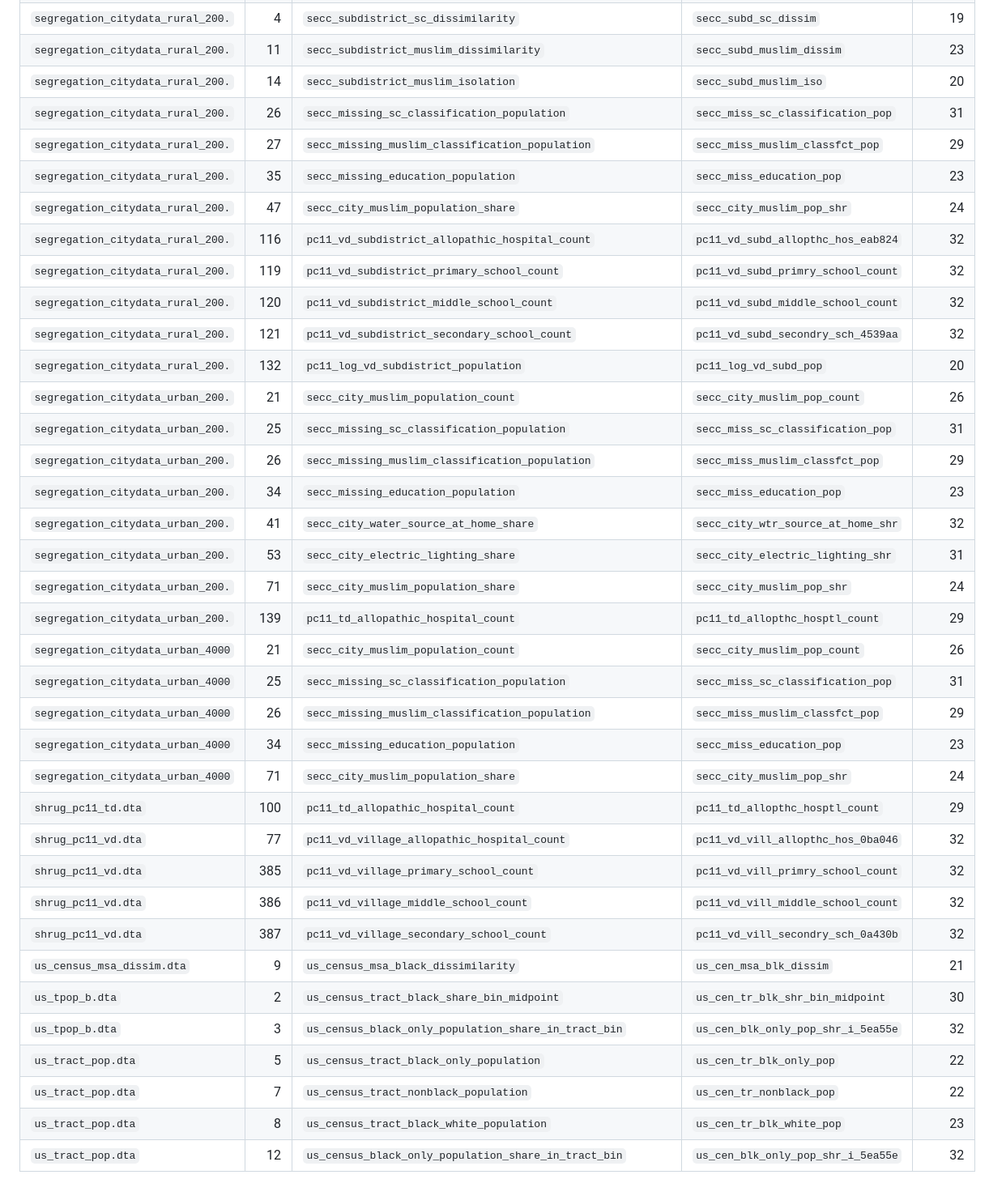
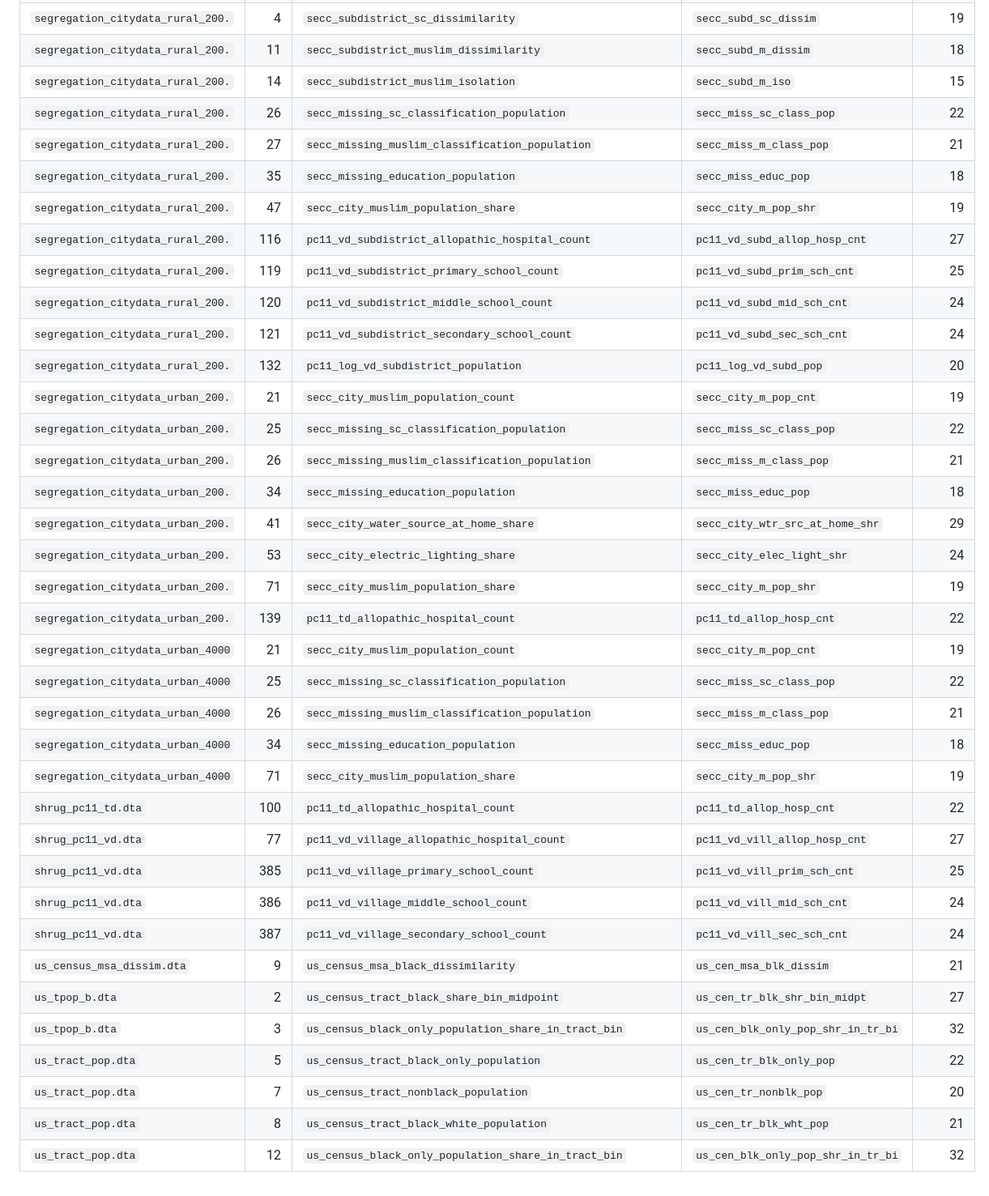
Before and after one commit to devdatalab/paper-india-segregation, a Markdown page: e/variable_listing_rename_harmonization.md, the part around one of its changes. Shown at 81% size. Drawn GitHub-style.

```diff
--- a/e/variable_listing_rename_harmonization.md
+++ b/e/variable_listing_rename_harmonization.md
@@ -204,37 +204,37 @@ Workbook verification after this pass: 149 over-limit values updated; all nonbla
 | `segregation_citydata_rural_200.` | 4 | `secc_subdistrict_sc_dissimilarity` | `secc_subd_sc_dissim` | 19 |
-| `segregation_citydata_rural_200.` | 11 | `secc_subdistrict_muslim_dissimilarity` | `secc_subd_muslim_dissim` | 23 |
-| `segregation_citydata_rural_200.` | 14 | `secc_subdistrict_muslim_isolation` | `secc_subd_muslim_iso` | 20 |
-| `segregation_citydata_rural_200.` | 26 | `secc_missing_sc_classification_population` | `secc_miss_sc_classification_pop` | 31 |
-| `segregation_citydata_rural_200.` | 27 | `secc_missing_muslim_classification_population` | `secc_miss_muslim_classfct_pop` | 29 |
-| `segregation_citydata_rural_200.` | 35 | `secc_missing_education_population` | `secc_miss_education_pop` | 23 |
-| `segregation_citydata_rural_200.` | 47 | `secc_city_muslim_population_share` | `secc_city_muslim_pop_shr` | 24 |
-| `segregation_citydata_rural_200.` | 116 | `pc11_vd_subdistrict_allopathic_hospital_count` | `pc11_vd_subd_allopthc_hos_eab824` | 32 |
-| `segregation_citydata_rural_200.` | 119 | `pc11_vd_subdistrict_primary_school_count` | `pc11_vd_subd_primry_school_count` | 32 |
-| `segregation_citydata_rural_200.` | 120 | `pc11_vd_subdistrict_middle_school_count` | `pc11_vd_subd_middle_school_count` | 32 |
-| `segregation_citydata_rural_200.` | 121 | `pc11_vd_subdistrict_secondary_school_count` | `pc11_vd_subd_secondry_sch_4539aa` | 32 |
+| `segregation_citydata_rural_200.` | 11 | `secc_subdistrict_muslim_dissimilarity` | `secc_subd_m_dissim` | 18 |
+| `segregation_citydata_rural_200.` | 14 | `secc_subdistrict_muslim_isolation` | `secc_subd_m_iso` | 15 |
+| `segregation_citydata_rural_200.` | 26 | `secc_missing_sc_classification_population` | `secc_miss_sc_class_pop` | 22 |
+| `segregation_citydata_rural_200.` | 27 | `secc_missing_muslim_classification_population` | `secc_miss_m_class_pop` | 21 |
+| `segregation_citydata_rural_200.` | 35 | `secc_missing_education_population` | `secc_miss_educ_pop` | 18 |
+| `segregation_citydata_rural_200.` | 47 | `secc_city_muslim_population_share` | `secc_city_m_pop_shr` | 19 |
+| `segregation_citydata_rural_200.` | 116 | `pc11_vd_subdistrict_allopathic_hospital_count` | `pc11_vd_subd_allop_hosp_cnt` | 27 |
+| `segregation_citydata_rural_200.` | 119 | `pc11_vd_subdistrict_primary_school_count` | `pc11_vd_subd_prim_sch_cnt` | 25 |
+| `segregation_citydata_rural_200.` | 120 | `pc11_vd_subdistrict_middle_school_count` | `pc11_vd_subd_mid_sch_cnt` | 24 |
+| `segregation_citydata_rural_200.` | 121 | `pc11_vd_subdistrict_secondary_school_count` | `pc11_vd_subd_sec_sch_cnt` | 24 |
 | `segregation_citydata_rural_200.` | 132 | `pc11_log_vd_subdistrict_population` | `pc11_log_vd_subd_pop` | 20 |
-| `segregation_citydata_urban_200.` | 21 | `secc_city_muslim_population_count` | `secc_city_muslim_pop_count` | 26 |
-| `segregation_citydata_urban_200.` | 25 | `secc_missing_sc_classification_population` | `secc_miss_sc_classification_pop` | 31 |
-| `segregation_citydata_urban_200.` | 26 | `secc_missing_muslim_classification_population` | `secc_miss_muslim_classfct_pop` | 29 |
-| `segregation_citydata_urban_200.` | 34 | `secc_missing_education_population` | `secc_miss_education_pop` | 23 |
-| `segregation_citydata_urban_200.` | 41 | `secc_city_water_source_at_home_share` | `secc_city_wtr_source_at_home_shr` | 32 |
-| `segregation_citydata_urban_200.` | 53 | `secc_city_electric_lighting_share` | `secc_city_electric_lighting_shr` | 31 |
-| `segregation_citydata_urban_200.` | 71 | `secc_city_muslim_population_share` | `secc_city_muslim_pop_shr` | 24 |
-| `segregation_citydata_urban_200.` | 139 | `pc11_td_allopathic_hospital_count` | `pc11_td_allopthc_hosptl_count` | 29 |
-| `segregation_citydata_urban_4000` | 21 | `secc_city_muslim_population_count` | `secc_city_muslim_pop_count` | 26 |
-| `segregation_citydata_urban_4000` | 25 | `secc_missing_sc_classification_population` | `secc_miss_sc_classification_pop` | 31 |
-| `segregation_citydata_urban_4000` | 26 | `secc_missing_muslim_classification_population` | `secc_miss_muslim_classfct_pop` | 29 |
-| `segregation_citydata_urban_4000` | 34 | `secc_missing_education_population` | `secc_miss_education_pop` | 23 |
-| `segregation_citydata_urban_4000` | 71 | `secc_city_muslim_population_share` | `secc_city_muslim_pop_shr` | 24 |
-| `shrug_pc11_td.dta` | 100 | `pc11_td_allopathic_hospital_count` | `pc11_td_allopthc_hosptl_count` | 29 |
-| `shrug_pc11_vd.dta` | 77 | `pc11_vd_village_allopathic_hospital_count` | `pc11_vd_vill_allopthc_hos_0ba046` | 32 |
-| `shrug_pc11_vd.dta` | 385 | `pc11_vd_village_primary_school_count` | `pc11_vd_vill_primry_school_count` | 32 |
-| `shrug_pc11_vd.dta` | 386 | `pc11_vd_village_middle_school_count` | `pc11_vd_vill_middle_school_count` | 32 |
-| `shrug_pc11_vd.dta` | 387 | `pc11_vd_village_secondary_school_count` | `pc11_vd_vill_secondry_sch_0a430b` | 32 |
+| `segregation_citydata_urban_200.` | 21 | `secc_city_muslim_population_count` | `secc_city_m_pop_cnt` | 19 |
+| `segregation_citydata_urban_200.` | 25 | `secc_missing_sc_classification_population` | `secc_miss_sc_class_pop` | 22 |
+| `segregation_citydata_urban_200.` | 26 | `secc_missing_muslim_classification_population` | `secc_miss_m_class_pop` | 21 |
+| `segregation_citydata_urban_200.` | 34 | `secc_missing_education_population` | `secc_miss_educ_pop` | 18 |
+| `segregation_citydata_urban_200.` | 41 | `secc_city_water_source_at_home_share` | `secc_city_wtr_src_at_home_shr` | 29 |
+| `segregation_citydata_urban_200.` | 53 | `secc_city_electric_lighting_share` | `secc_city_elec_light_shr` | 24 |
+| `segregation_citydata_urban_200.` | 71 | `secc_city_muslim_population_share` | `secc_city_m_pop_shr` | 19 |
+| `segregation_citydata_urban_200.` | 139 | `pc11_td_allopathic_hospital_count` | `pc11_td_allop_hosp_cnt` | 22 |
+| `segregation_citydata_urban_4000` | 21 | `secc_city_muslim_population_count` | `secc_city_m_pop_cnt` | 19 |
+| `segregation_citydata_urban_4000` | 25 | `secc_missing_sc_classification_population` | `secc_miss_sc_class_pop` | 22 |
+| `segregation_citydata_urban_4000` | 26 | `secc_missing_muslim_classification_population` | `secc_miss_m_class_pop` | 21 |
+| `segregation_citydata_urban_4000` | 34 | `secc_missing_education_population` | `secc_miss_educ_pop` | 18 |
+| `segregation_citydata_urban_4000` | 71 | `secc_city_muslim_population_share` | `secc_city_m_pop_shr` | 19 |
+| `shrug_pc11_td.dta` | 100 | `pc11_td_allopathic_hospital_count` | `pc11_td_allop_hosp_cnt` | 22 |
+| `shrug_pc11_vd.dta` | 77 | `pc11_vd_village_allopathic_hospital_count` | `pc11_vd_vill_allop_hosp_cnt` | 27 |
+| `shrug_pc11_vd.dta` | 385 | `pc11_vd_village_primary_school_count` | `pc11_vd_vill_prim_sch_cnt` | 25 |
+| `shrug_pc11_vd.dta` | 386 | `pc11_vd_village_middle_school_count` | `pc11_vd_vill_mid_sch_cnt` | 24 |
+| `shrug_pc11_vd.dta` | 387 | `pc11_vd_village_secondary_school_count` | `pc11_vd_vill_sec_sch_cnt` | 24 |
 | `us_census_msa_dissim.dta` | 9 | `us_census_msa_black_dissimilarity` | `us_cen_msa_blk_dissim` | 21 |
-| `us_tpop_b.dta` | 2 | `us_census_tract_black_share_bin_midpoint` | `us_cen_tr_blk_shr_bin_midpoint` | 30 |
-| `us_tpop_b.dta` | 3 | `us_census_black_only_population_share_in_tract_bin` | `us_cen_blk_only_pop_shr_i_5ea55e` | 32 |
+| `us_tpop_b.dta` | 2 | `us_census_tract_black_share_bin_midpoint` | `us_cen_tr_blk_shr_bin_midpt` | 27 |
+| `us_tpop_b.dta` | 3 | `us_census_black_only_population_share_in_tract_bin` | `us_cen_blk_only_pop_shr_in_tr_bi` | 32 |
 | `us_tract_pop.dta` | 5 | `us_census_tract_black_only_population` | `us_cen_tr_blk_only_pop` | 22 |
-| `us_tract_pop.dta` | 7 | `us_census_tract_nonblack_population` | `us_cen_tr_nonblack_pop` | 22 |
-| `us_tract_pop.dta` | 8 | `us_census_tract_black_white_population` | `us_cen_tr_blk_white_pop` | 23 |
-| `us_tract_pop.dta` | 12 | `us_census_black_only_population_share_in_tract_bin` | `us_cen_blk_only_pop_shr_i_5ea55e` | 32 |
+| `us_tract_pop.dta` | 7 | `us_census_tract_nonblack_population` | `us_cen_tr_nonblk_pop` | 20 |
+| `us_tract_pop.dta` | 8 | `us_census_tract_black_white_population` | `us_cen_tr_blk_wht_pop` | 21 |
+| `us_tract_pop.dta` | 12 | `us_census_black_only_population_share_in_tract_bin` | `us_cen_blk_only_pop_shr_in_tr_bi` | 32 |
```
Also changed, not shown: other parts of e/variable_listing_rename_harmonization.md (+110 -110 lines).
